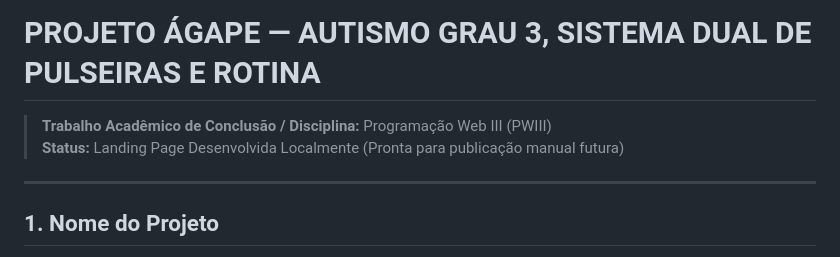
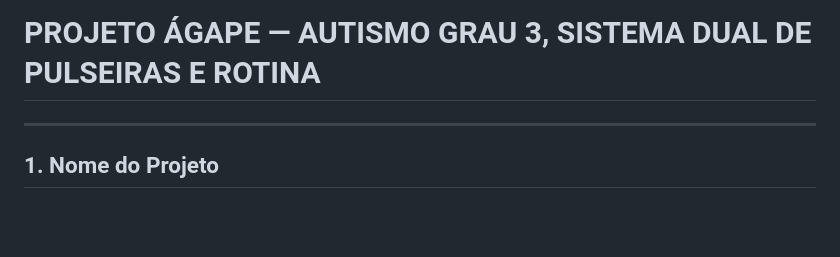
Before and after one commit to Agape-TCC/TCC_Agape, a Markdown page: README.md, the part around the change. Rendered like a GitHub page; blank space fills up the shorter version.

Commit message:
Projeto Agape - Landing Page PWIII

```diff
--- a/README.md
+++ b/README.md
@@ -1,6 +1,4 @@
 # PROJETO ÁGAPE — AUTISMO GRAU 3, SISTEMA DUAL DE PULSEIRAS E ROTINA
-> **Trabalho Acadêmico de Conclusão / Disciplina:** Programação Web III (PWIII)
-> **Status:** Landing Page Desenvolvida Localmente (Pronta para publicação manual futura)
 
 ---
 
```
